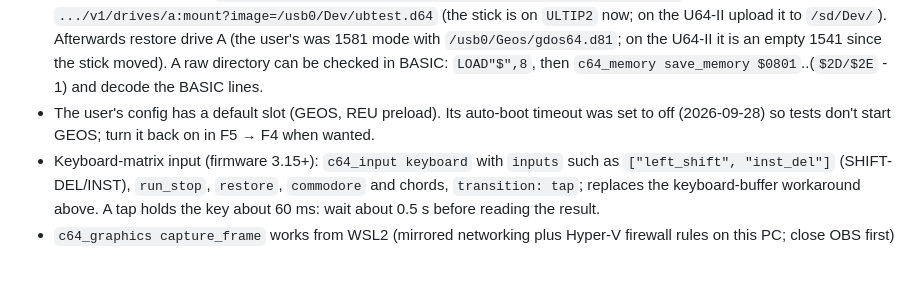
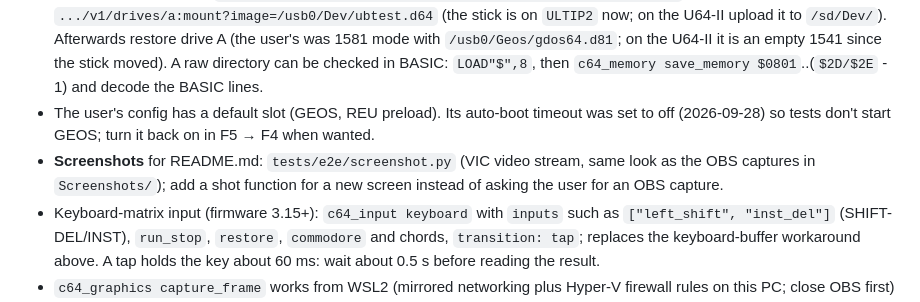
Before and after one commit to xahmol/UBoot64-v2, a Markdown page: CLAUDE.md, the part around the change. Rendered like a GitHub page; blank space fills up the shorter version.

```diff
--- a/CLAUDE.md
+++ b/CLAUDE.md
@@ -29,6 +29,7 @@ There is no automated test suite; testing is on the real U64 through c64bridge (
 - Config and slots are on the U64-II's SD card (`/sd/DMBCFG.CFG`, `/sd/DMBSLT.CFG`) and can be read and patched over FTP (`curl ftp://$ULTIP1/sd/...`, upload with `curl -T`). `ConfigStruct` offsets: timeon 1, host 2, secondsfromutc 83, verbose 87, colors 88, timeoutidx 99, iec_root_partition 100, host2 101, host3 182 (263 bytes). `SlotStruct` is 1360 bytes (menu at 257, reu_image 420, reu_path 471, command 730, image_a_path 731). Back up a file before patching it, and restore it after a test.
 - Test disk: `python3 tests/make_test_d64.py` builds `ubtest.d64` (locked files, invalid type, big block counts). Mount it over the Ultimate REST API: `curl -X PUT "http://$ULTIP1/v1/drives/a:set_mode?mode=1541"`, then `.../v1/drives/a:mount?image=/usb0/Dev/ubtest.d64` (the stick is on `ULTIP2` now; on the U64-II upload it to `/sd/Dev/`). Afterwards restore drive A (the user's was 1581 mode with `/usb0/Geos/gdos64.d81`; on the U64-II it is an empty 1541 since the stick moved). A raw directory can be checked in BASIC: `LOAD"$",8`, then `c64_memory save_memory $0801`..(`$2D/$2E` - 1) and decode the BASIC lines.
 - The user's config has a default slot (GEOS, REU preload). Its auto-boot timeout was set to off (2026-09-28) so tests don't start GEOS; turn it back on in F5 → F4 when wanted.
+- **Screenshots** for README.md: `tests/e2e/screenshot.py` (VIC video stream, same look as the OBS captures in `Screenshots/`); add a shot function for a new screen instead of asking the user for an OBS capture.
 - Keyboard-matrix input (firmware 3.15+): `c64_input keyboard` with `inputs` such as `["left_shift", "inst_del"]` (SHIFT-DEL/INST), `run_stop`, `restore`, `commodore` and chords, `transition: tap`; replaces the keyboard-buffer workaround above. A tap holds the key about 60 ms: wait about 0.5 s before reading the result.
 - `c64_graphics capture_frame` works from WSL2 (mirrored networking plus Hyper-V firewall rules on this PC; close OBS first) for bitmap/colour screens. `c64_system read_menu_screen` reads the Ultimate menu.
 
```
Also changed, not shown: README.md (+5 -12 lines), Screenshots/UBoot64 - Convert done.png (added), Screenshots/UBoot64 - Convert prompt.png (added), Screenshots/UBoot64 - Info.png, 9 other files.
